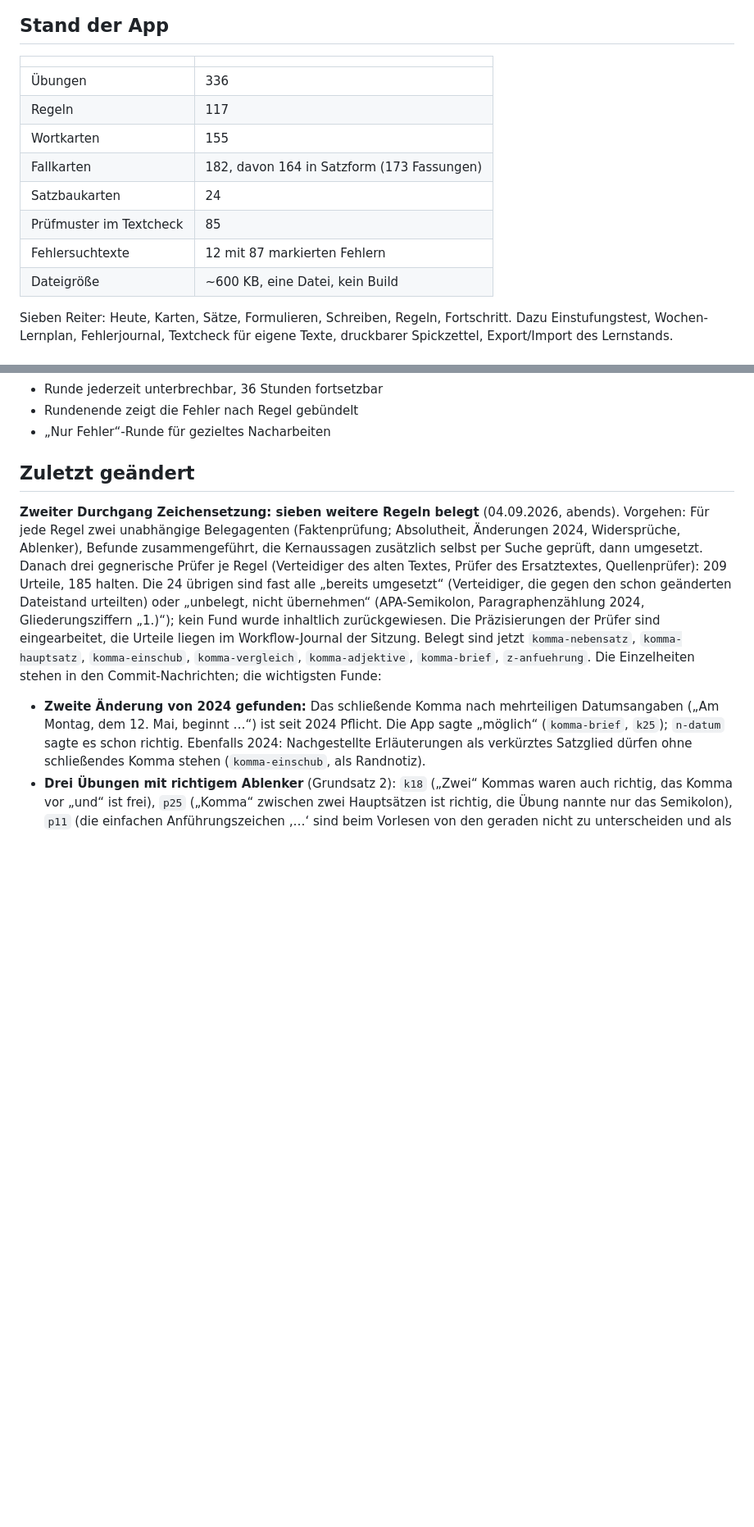
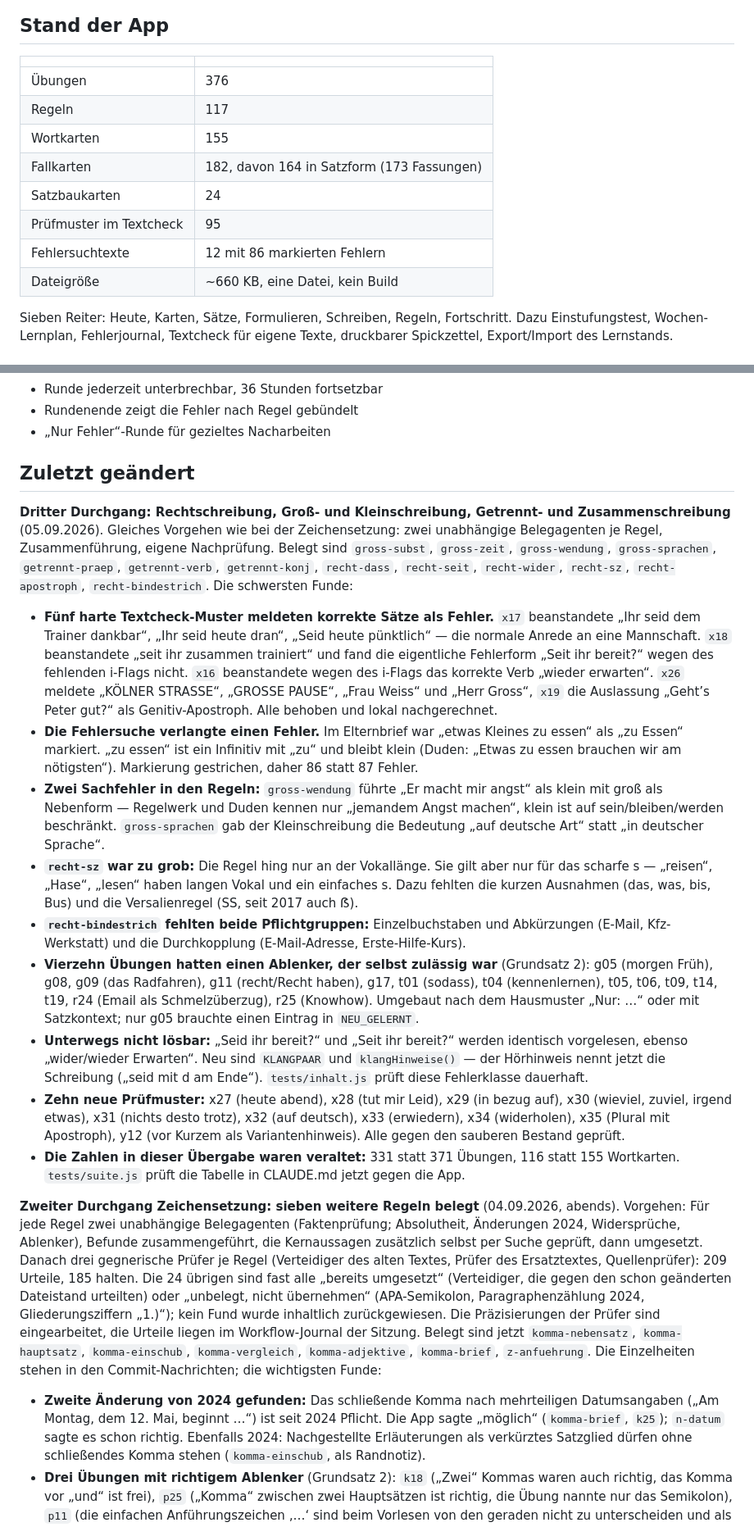
Before and after one commit to nilsotA/Deutsch-Trainer, a Markdown page: HANDOVER.md, 2 parts joined by grey strips. Shown at 82% size. GitHub-like rendering; blank space fills up the shorter version.

Commit message:
Übergabe: dritter Beleg-Durchgang, korrigierte Zahlen, neue Ideenliste
Co-Authored-By: Claude Opus 5 <noreply@anthropic.com>
Claude-Session: https://claude.ai/code/session_01K5UwMA2xQQDtCyBJLrFYRK

```diff
--- a/HANDOVER.md
+++ b/HANDOVER.md
@@ -31,14 +31,14 @@ Die drei zuvor ungetesteten Textänderungen sind nachgeprüft und in der Datei.
 
 | | |
 |---|---|
-| Übungen | 336 |
+| Übungen | 376 |
 | Regeln | 117 |
 | Wortkarten | 155 |
 | Fallkarten | 182, davon 164 in Satzform (173 Fassungen) |
 | Satzbaukarten | 24 |
-| Prüfmuster im Textcheck | 85 |
-| Fehlersuchtexte | 12 mit 87 markierten Fehlern |
-| Dateigröße | ~600 KB, eine Datei, kein Build |
+| Prüfmuster im Textcheck | 95 |
+| Fehlersuchtexte | 12 mit 86 markierten Fehlern |
+| Dateigröße | ~660 KB, eine Datei, kein Build |
 
 Sieben Reiter: Heute, Karten, Sätze, Formulieren, Schreiben, Regeln, Fortschritt.
 Dazu Einstufungstest, Wochen-Lernplan, Fehlerjournal, Textcheck für eigene Texte,
@@ -57,6 +57,50 @@ bestimmt und sollte auch weiter der Maßstab sein:
 - „Nur Fehler“-Runde für gezieltes Nacharbeiten
 
 ## Zuletzt geändert
+
+**Dritter Durchgang: Rechtschreibung, Groß- und Kleinschreibung, Getrennt- und
+Zusammenschreibung** (05.09.2026). Gleiches Vorgehen wie bei der Zeichensetzung: zwei
+unabhängige Belegagenten je Regel, Zusammenführung, eigene Nachprüfung. Belegt sind
+`gross-subst`, `gross-zeit`, `gross-wendung`, `gross-sprachen`, `getrennt-praep`,
+`getrennt-verb`, `getrennt-konj`, `recht-dass`, `recht-seit`, `recht-wider`, `recht-sz`,
+`recht-apostroph`, `recht-bindestrich`. Die schwersten Funde:
+
+- **Fünf harte Textcheck-Muster meldeten korrekte Sätze als Fehler.** `x17` beanstandete
+  „Ihr seid dem Trainer dankbar“, „Ihr seid heute dran“, „Seid heute pünktlich“ — die
+  normale Anrede an eine Mannschaft. `x18` beanstandete „seit ihr zusammen trainiert“ und
+  fand die eigentliche Fehlerform „Seit ihr bereit?“ wegen des fehlenden i-Flags nicht.
+  `x16` beanstandete wegen des i-Flags das korrekte Verb „wieder erwarten“. `x26` meldete
+  „KÖLNER STRASSE“, „GROSSE PAUSE“, „Frau Weiss“ und „Herr Gross“, `x19` die Auslassung
+  „Geht’s Peter gut?“ als Genitiv-Apostroph. Alle behoben und lokal nachgerechnet.
+- **Die Fehlersuche verlangte einen Fehler.** Im Elternbrief war „etwas Kleines zu essen“
+  als „zu Essen“ markiert. „zu essen“ ist ein Infinitiv mit „zu“ und bleibt klein (Duden:
+  „Etwas zu essen brauchen wir am nötigsten“). Markierung gestrichen, daher 86 statt 87
+  Fehler.
+- **Zwei Sachfehler in den Regeln:** `gross-wendung` führte „Er macht mir angst“ als klein
+  mit groß als Nebenform — Regelwerk und Duden kennen nur „jemandem Angst machen“, klein
+  ist auf sein/bleiben/werden beschränkt. `gross-sprachen` gab der Kleinschreibung die
+  Bedeutung „auf deutsche Art“ statt „in deutscher Sprache“.
+- **`recht-sz` war zu grob:** Die Regel hing nur an der Vokallänge. Sie gilt aber nur für
+  das scharfe s — „reisen“, „Hase“, „lesen“ haben langen Vokal und ein einfaches s. Dazu
+  fehlten die kurzen Ausnahmen (das, was, bis, Bus) und die Versalienregel (SS, seit 2017
+  auch ẞ).
+- **`recht-bindestrich` fehlten beide Pflichtgruppen:** Einzelbuchstaben und Abkürzungen
+  (E-Mail, Kfz-Werkstatt) und die Durchkopplung (E-Mail-Adresse, Erste-Hilfe-Kurs).
+- **Vierzehn Übungen hatten einen Ablenker, der selbst zulässig war** (Grundsatz 2): g05
+  (morgen Früh), g08, g09 (das Radfahren), g11 (recht/Recht haben), g17, t01 (sodass),
+  t04 (kennenlernen), t05, t06, t09, t14, t19, r24 (Email als Schmelzüberzug), r25
+  (Knowhow). Umgebaut nach dem Hausmuster „Nur: …“ oder mit Satzkontext; nur g05 brauchte
+  einen Eintrag in `NEU_GELERNT`.
+- **Unterwegs nicht lösbar:** „Seid ihr bereit?“ und „Seit ihr bereit?“ werden identisch
+  vorgelesen, ebenso „wider/wieder Erwarten“. Neu sind `KLANGPAAR` und `klangHinweise()`
+  — der Hörhinweis nennt jetzt die Schreibung („seid mit d am Ende“). `tests/inhalt.js`
+  prüft diese Fehlerklasse dauerhaft.
+- **Zehn neue Prüfmuster:** x27 (heute abend), x28 (tut mir Leid), x29 (in bezug auf),
+  x30 (wieviel, zuviel, irgend etwas), x31 (nichts desto trotz), x32 (auf deutsch),
+  x33 (erwiedern), x34 (widerholen), x35 (Plural mit Apostroph), y12 (vor Kurzem als
+  Variantenhinweis). Alle gegen den sauberen Bestand geprüft.
+- **Die Zahlen in dieser Übergabe waren veraltet:** 331 statt 371 Übungen, 116 statt 155
+  Wortkarten. `tests/suite.js` prüft die Tabelle in CLAUDE.md jetzt gegen die App.
 
 **Zweiter Durchgang Zeichensetzung: sieben weitere Regeln belegt** (04.09.2026, abends).
 Vorgehen: Für jede Regel zwei unabhängige Belegagenten (Faktenprüfung; Absolutheit,
```
Also changed, not shown: other parts of HANDOVER.md (+8 -1 lines).
